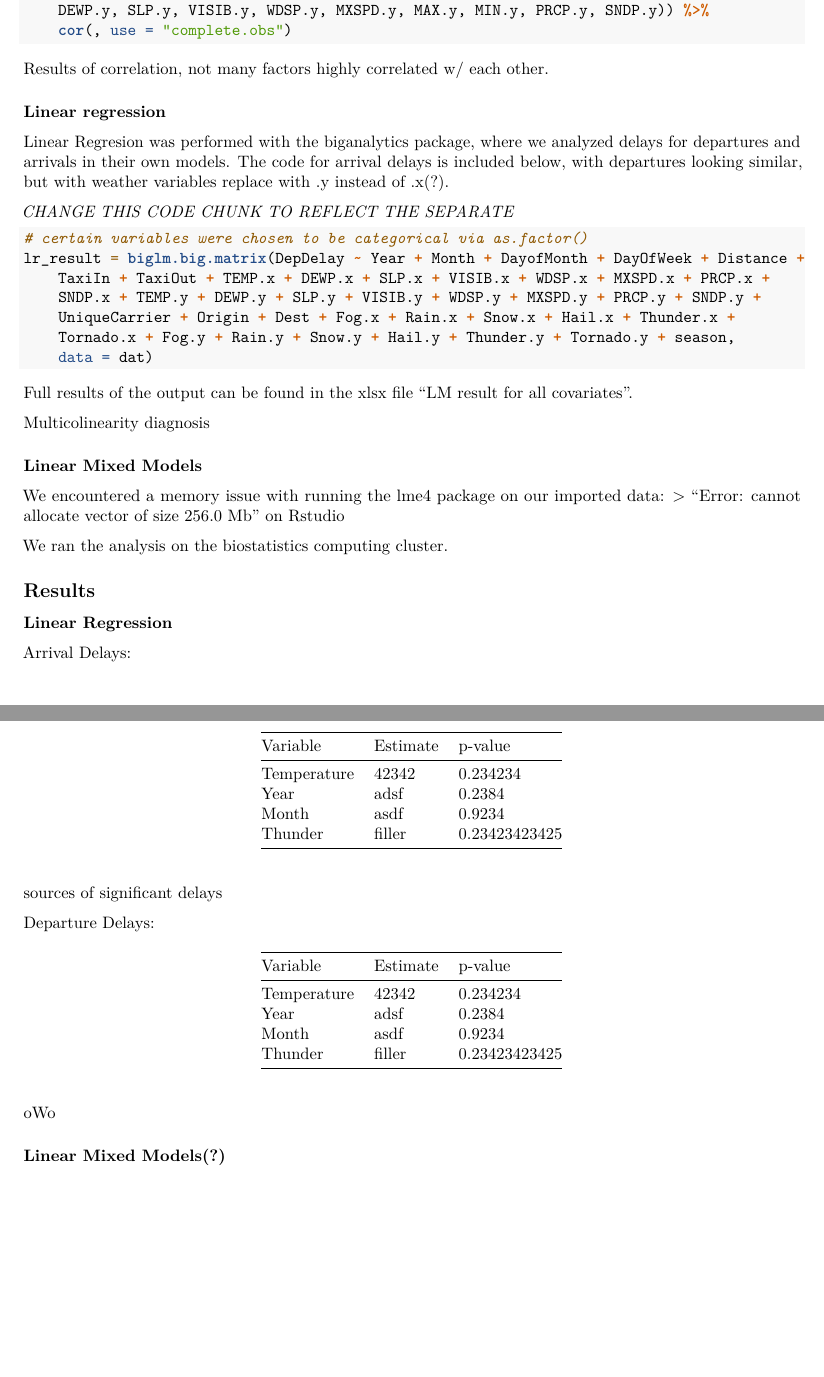
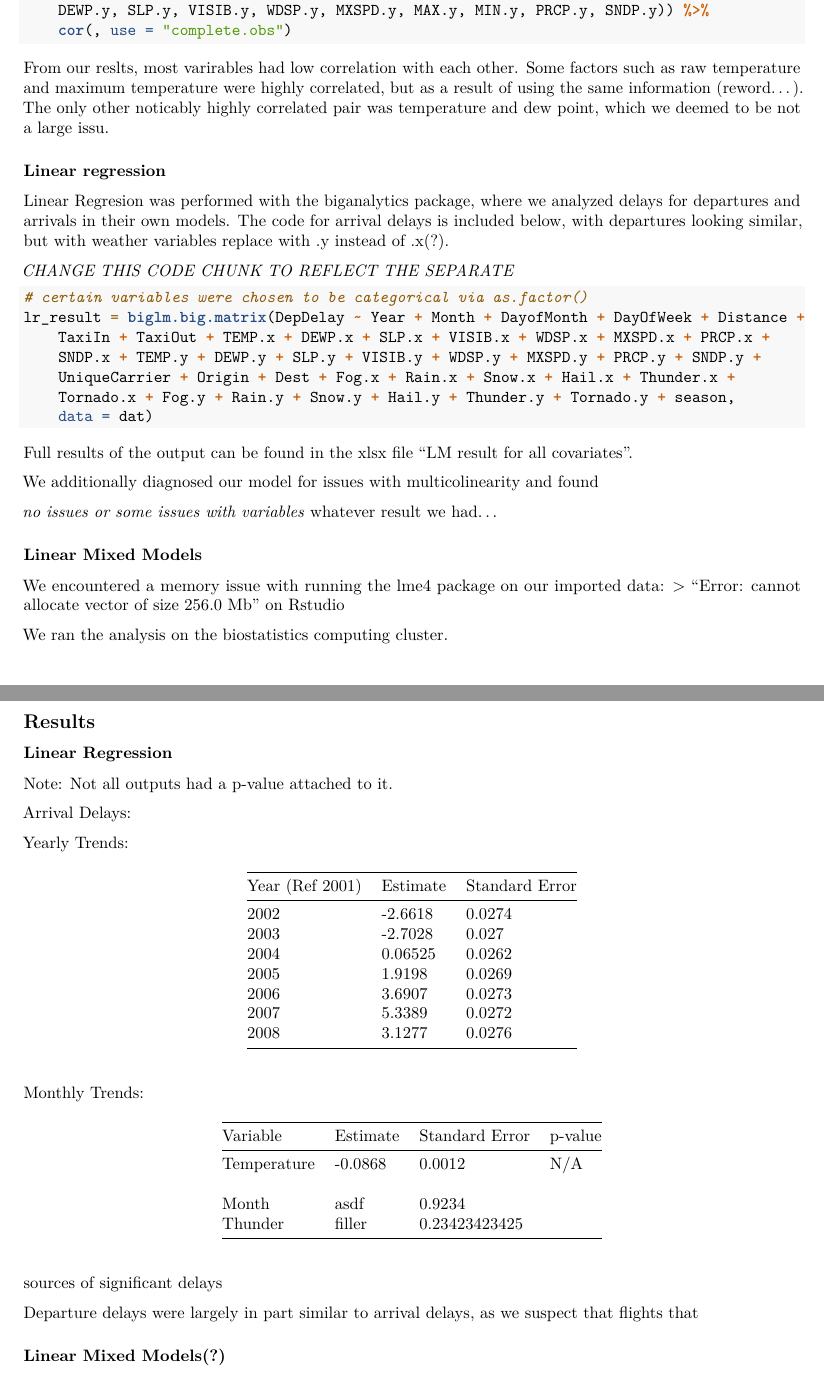
Before and after one commit to chelleonis/flight_delay, an R Markdown document (bios625final.Rmd): two parts of pages 3 and 4 of 4, joined at a grey line, cut so that both start at the same text, the shorter picture padded with empty space. Rendered offline with R 4.5, knitr and Pandoc, then LaTeX, with nearby package versions; some code elsewhere in the file could not run offline.

Commit message:
adding slr results

````diff
--- a/bios625final.Rmd
+++ b/bios625final.Rmd
@@ -363,7 +363,8 @@ select(dat, FlightNum) %>% table()
 ##obtain correlation coefficients of numeric covariates using complete data
 select(dat, c(Year, Month, DayofMonth, DayOfWeek, Distance, TaxiIn, TaxiOut, TEMP.x, DEWP.x, SLP.x, VISIB.x, WDSP.x, MXSPD.x, MAX.x, MIN.x, PRCP.x, SNDP.x, TEMP.y, DEWP.y, SLP.y, VISIB.y, WDSP.y, MXSPD.y, MAX.y, MIN.y, PRCP.y, SNDP.y)) %>% cor(,use = "complete.obs")
 ```
-Results of correlation, not many factors highly correlated w/ each other.
+
+From our reslts, most varirables had low correlation with each other. Some factors such as raw temperature and maximum temperature were highly correlated, but as a result of using the same information (reword...). The only other noticably highly correlated pair was temperature and dew point, which we deemed to be not a large issu.
 
 ### Linear regression
 
@@ -381,7 +382,6 @@ lr_result = biglm.big.matrix (DepDelay ~ Year + Month + DayofMonth + DayOfWeek +
 
 Full results of the output can be found in the xlsx file "LM result for all covariates".
 
-Multicolinearity diagnosis
 
 ```{r,eval = FALSE, echo = FALSE}
 #####obtain GVIF for multilinearity diagnosis
@@ -408,7 +408,9 @@ if (all(result[, 2] == 1)) result <- result[, 1] else result[, 3] <- result[, 1]
 #######
 ```
 
+We additionally diagnosed our model for issues with multicolinearity and found
 
+_no issues or some issues with variables_ whatever result we had...
 
 ### Linear Mixed Models
 
@@ -421,27 +423,38 @@ We ran the analysis on the biostatistics computing cluster.
 
 ### Linear Regression
 
+Note: Not all outputs had a p-value attached to it.
+
 Arrival Delays:
 
-Variable | Estimate | p-value
--------- | -------- | -------
-Temperature | 42342 | 0.234234
-Year | adsf | 0.2384
-Month | asdf | 0.9234
-Thunder | filler | 0.23423423425
+Yearly Trends:
+
+Year (Ref 2001) | Estimate  | Standard Error
+-------- | ------- | -------
+2002 | -2.6618 | 0.0274
+2003 | -2.7028 | 0.027
+2004 | 0.06525 | 0.0262
+2005 | 1.9198  | 0.0269
+2006 | 3.6907  | 0.0273
+2007 | 5.3389  | 0.0272
+2008 | 3.1277  | 0.0276
+
+Monthly Trends:
+
+
+
+
+Variable | Estimate | Standard Error | p-value
+-------- | -------- | ------- | ---------
+Temperature | -0.0868 | 0.0012 | N/A
+ |  | |
+Month | asdf | 0.9234 |
+Thunder | filler | 0.23423423425 |
 
 sources of significant delays
 
-Departure Delays:
+Departure delays were largely in part similar to arrival delays, as we suspect that flights that
 
-Variable | Estimate | p-value
--------- | -------- | -------
-Temperature | 42342 | 0.234234
-Year | adsf | 0.2384
-Month | asdf | 0.9234
-Thunder | filler | 0.23423423425
-
-oWo
 
 ### Linear Mixed Models(?)
 
````
Also changed, not shown: bios625final.Rmd (2 more changed lines).
